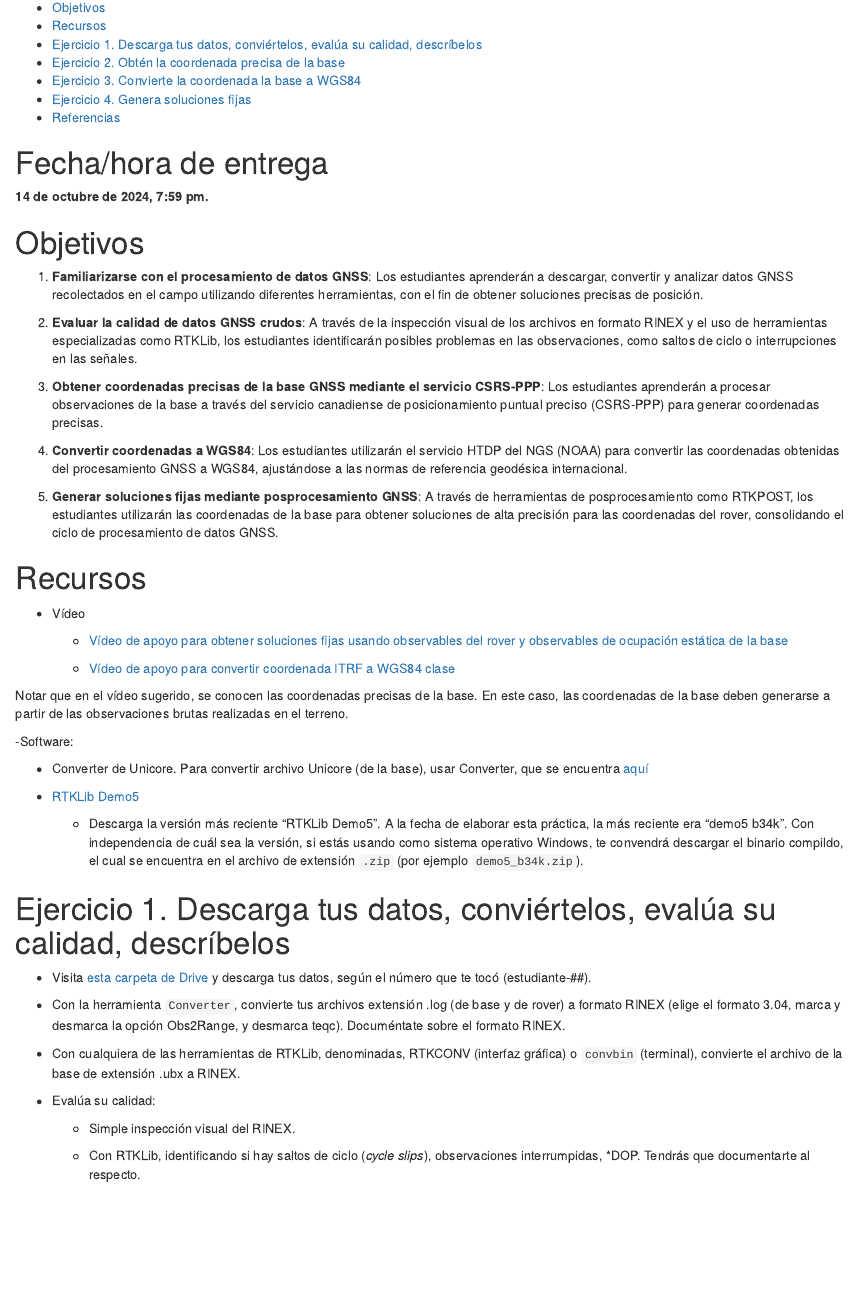
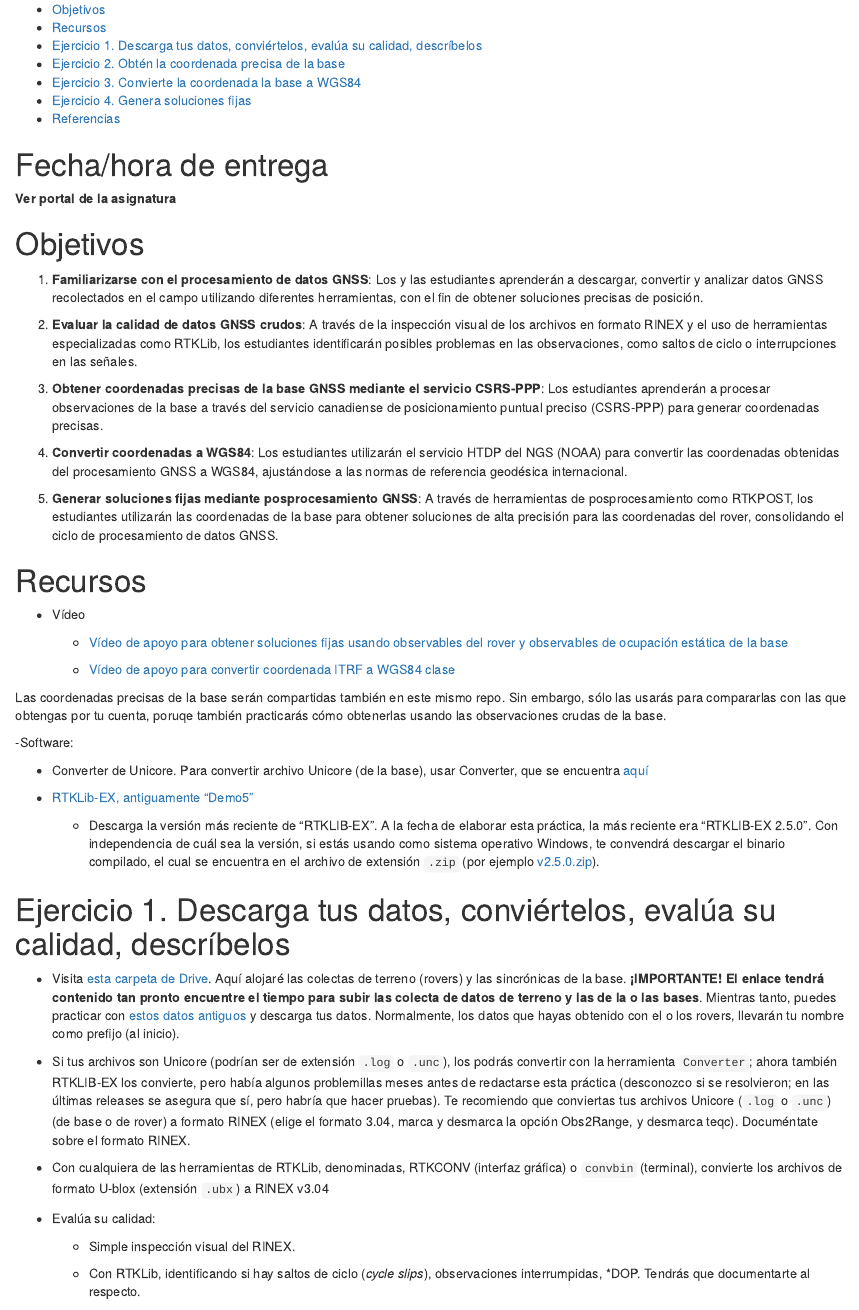
Before and after one commit to geomorfologia-master/datos-gnss-soluciones-fijas, an R Markdown document (README.Rmd): the page in a window 1100 px wide, from 320 px down before the commit and from 280 px down after it, so that both start at the same text. The pictures show the output file README.html that the author committed with the source, opened offline.

Commit message:
UPDATE semester 202502

```diff
--- a/README.Rmd
+++ b/README.Rmd
@@ -47,11 +47,11 @@ if (grepl('gfm', output_format)) {
 
 # Fecha/hora de entrega
 
-**14 de octubre de 2024, 7:59 pm.**
+**Ver portal de la asignatura**
 
 # Objetivos
 
-1. **Familiarizarse con el procesamiento de datos GNSS**: Los estudiantes aprenderán a descargar, convertir y analizar datos GNSS recolectados en el campo utilizando diferentes herramientas, con el fin de obtener soluciones precisas de posición.
+1. **Familiarizarse con el procesamiento de datos GNSS**: Los y las estudiantes aprenderán a descargar, convertir y analizar datos GNSS recolectados en el campo utilizando diferentes herramientas, con el fin de obtener soluciones precisas de posición.
 
 2. **Evaluar la calidad de datos GNSS crudos**: A través de la inspección visual de los archivos en formato RINEX y el uso de herramientas especializadas como RTKLib, los estudiantes identificarán posibles problemas en las observaciones, como saltos de ciclo o interrupciones en las señales.
 
@@ -69,22 +69,24 @@ if (grepl('gfm', output_format)) {
 
   - [Vídeo de apoyo para convertir coordenada ITRF a WGS84 clase](https://drive.google.com/file/d/1j4YXlBTxb_ouYsBzqIQgPyhpCdn09WoN/view?usp=drive_link)
 
-Notar que en el vídeo sugerido, se conocen las coordenadas precisas de la base. En este caso, las coordenadas de la base deben generarse a partir de las observaciones brutas realizadas en el terreno.
+Las coordenadas precisas de la base serán compartidas también en este mismo repo. Sin embargo, sólo las usarás para compararlas con las que obtengas por tu cuenta, poruqe también practicarás cómo obtenerlas usando las observaciones crudas de la base.
+
+<!-- Notar que en el vídeo sugerido, se conocen las coordenadas precisas de la base. En este caso, las coordenadas de la base deben generarse a partir de las observaciones brutas realizadas en el terreno. -->
 
 -Software:
 
   - Converter de Unicore. Para convertir archivo Unicore (de la base), usar Converter, que se encuentra [aquí](https://drive.google.com/drive/folders/1uh69yyfTBoJakwA3yxUPJAyA2rRIuzEO?usp=drive_link)
 
-  - [RTKLib Demo5](https://github.com/rtklibexplorer/RTKLIB/releases)
-    - Descarga la versión más reciente "RTKLib Demo5". A la fecha de elaborar esta práctica, la más reciente era "demo5 b34k". Con independencia de cuál sea la versión, si estás usando como sistema operativo Windows, te convendrá descargar el binario compildo, el cual se encuentra en el archivo de extensión `.zip` (por ejemplo `demo5_b34k.zip`).
+  - [RTKLib-EX, antiguamente "Demo5"](https://github.com/rtklibexplorer/RTKLIB/releases)
+    - Descarga la versión más reciente de "RTKLIB-EX". A la fecha de elaborar esta práctica, la más reciente era "RTKLIB-EX 2.5.0". Con independencia de cuál sea la versión, si estás usando como sistema operativo Windows, te convendrá descargar el binario compilado, el cual se encuentra en el archivo de extensión `.zip` (por ejemplo [v2.5.0.zip](https://github.com/rtklibexplorer/RTKLIB/archive/refs/tags/v2.5.0.zip)).
 
 # Ejercicio 1. Descarga tus datos, conviértelos, evalúa su calidad, descríbelos
 
-- Visita [esta carpeta de Drive](https://drive.google.com/drive/folders/1bEyVLVSQo7-bkQr5q4Tt_-ookPERQKBH?usp=drive_link) y descarga tus datos, según el número que te tocó (estudiante-##).
+- Visita [esta carpeta de Drive](https://drive.google.com/drive/folders/1i5vjg74UvPlk5JYNqnjek-2YNaWiKiFm?usp=drive_link). Aquí alojaré las colectas de terreno (rovers) y las sincrónicas de la base. **¡IMPORTANTE! El enlace tendrá contenido tan pronto encuentre el tiempo para subir las colecta de datos de terreno y las de la o las bases**. Mientras tanto, puedes practicar con [estos datos antiguos](https://drive.google.com/drive/folders/1bEyVLVSQo7-bkQr5q4Tt_-ookPERQKBH?usp=drive_link) y descarga tus datos. Normalmente, los datos que hayas obtenido con el o los rovers, llevarán tu nombre como prefijo (al inicio).
 
-- Con la herramienta `Converter`, convierte tus archivos extensión .log (de base y de rover) a formato RINEX (elige el formato 3.04, marca y desmarca la opción Obs2Range, y desmarca teqc). Documéntate sobre el formato RINEX.
+- Si tus archivos son Unicore (podrían ser de extensión `.log` o `.unc`), los podrás convertir con la herramienta `Converter`; ahora también RTKLIB-EX los convierte, pero había algunos problemillas meses antes de redactarse esta práctica (desconozco si se resolvieron; en las últimas releases se asegura que sí, pero habría que hacer pruebas). Te recomiendo que conviertas tus archivos Unicore (`.log` o `.unc`) (de base o de rover) a formato RINEX (elige el formato 3.04, marca y desmarca la opción Obs2Range, y desmarca teqc). Documéntate sobre el formato RINEX.
 
-- Con cualquiera de las herramientas de RTKLib, denominadas, RTKCONV (interfaz gráfica) o `convbin` (terminal), convierte el archivo de la base de extensión .ubx a RINEX.
+- Con cualquiera de las herramientas de RTKLib, denominadas, RTKCONV (interfaz gráfica) o `convbin` (terminal), convierte los archivos de formato U-blox (extensión `.ubx`) a RINEX v3.04
 
 - Evalúa su calidad:
 
```
Also changed, not shown: README.html, README.md, README.Rmd (2 more changed lines).
